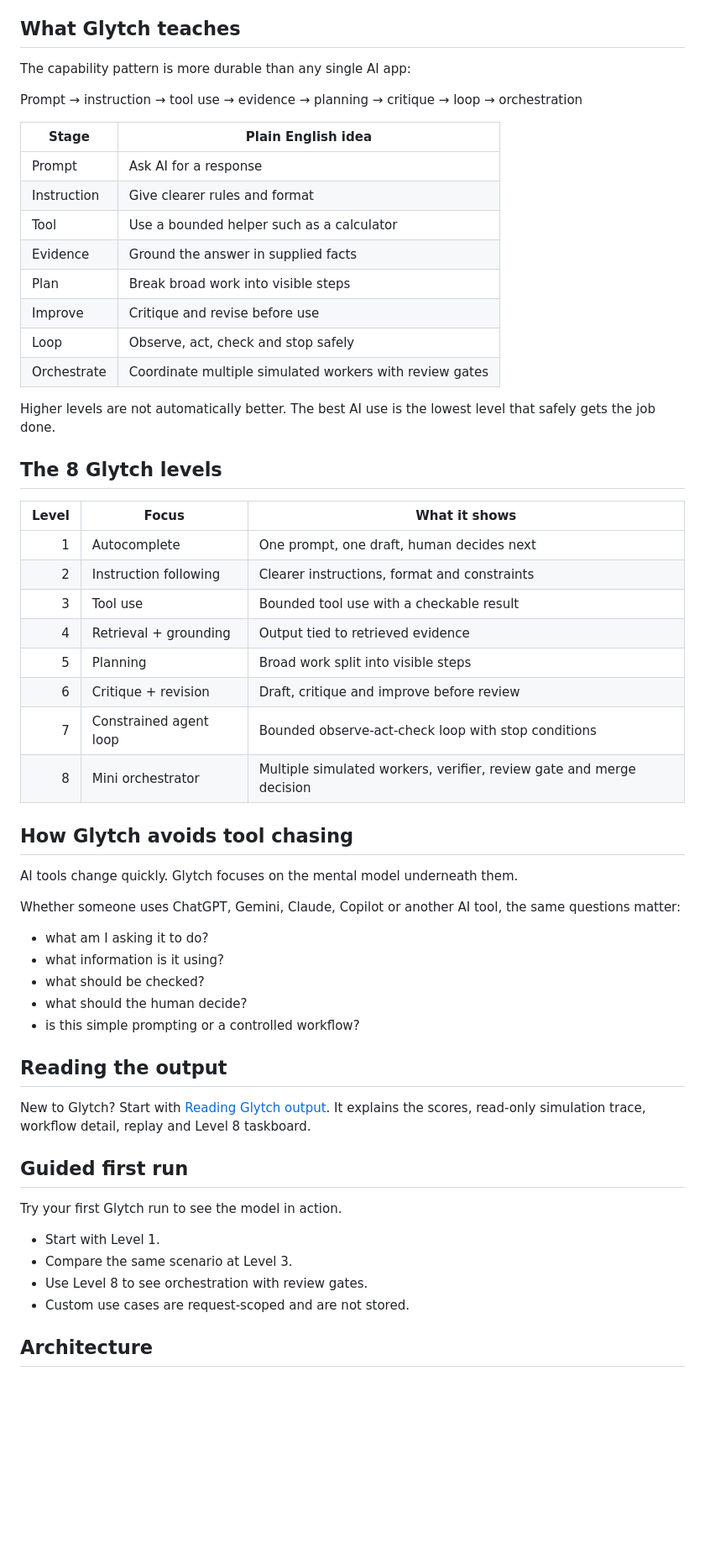
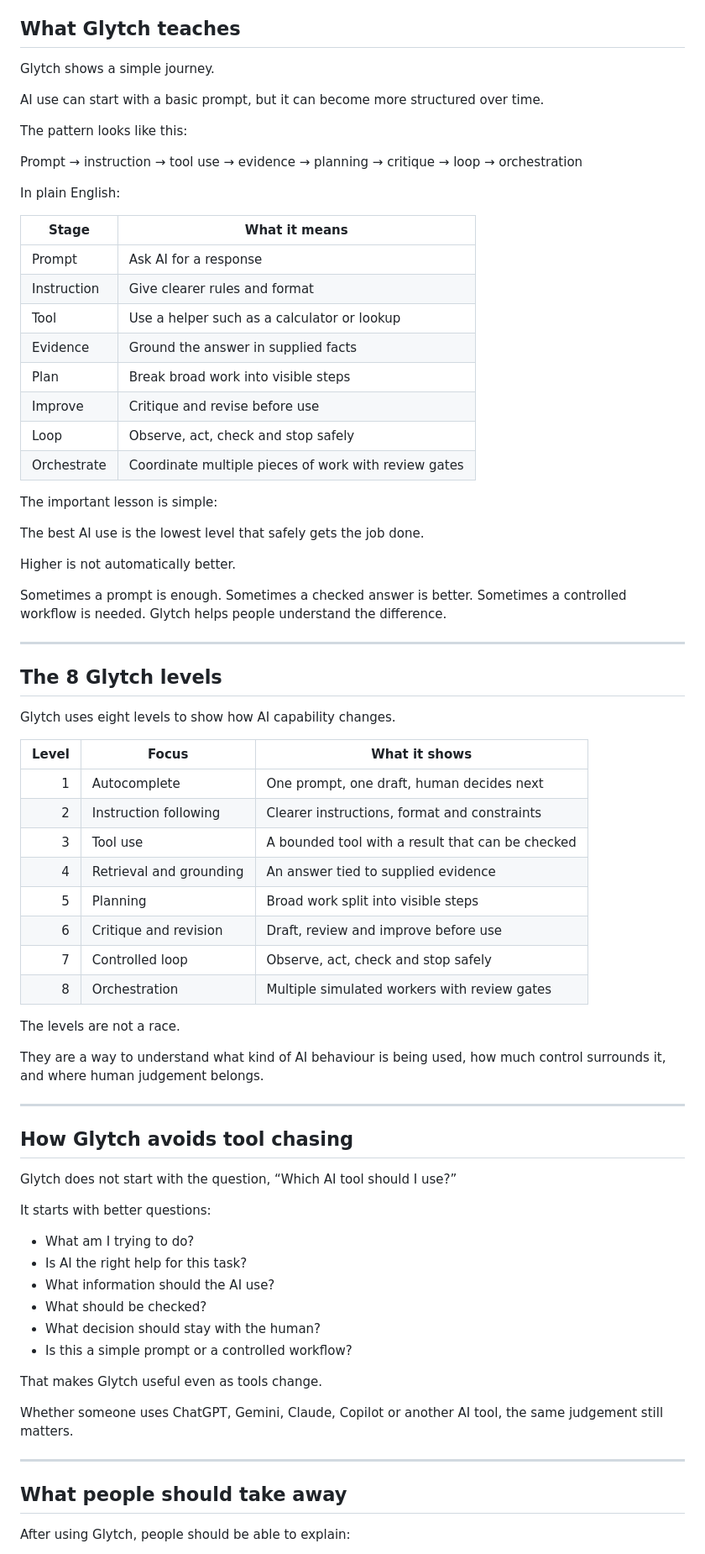
Before and after one commit to whiteyoh/ron-newman, a Markdown page: README_GLYTCH.md, the part around one of its changes. Shown at 84% size. Rendered like a GitHub page; blank space fills up the shorter version.

```diff
--- a/README_GLYTCH.md
+++ b/README_GLYTCH.md
@@ -46,59 +85,78 @@ Glytch is not only for developers. It is for people who need clear, practical AI
 
 ## What Glytch teaches
 
-The capability pattern is more durable than any single AI app:
+Glytch shows a simple journey.
+
+AI use can start with a basic prompt, but it can become more structured over time.
+
+The pattern looks like this:
 
 Prompt → instruction → tool use → evidence → planning → critique → loop → orchestration
 
-| Stage | Plain English idea |
+In plain English:
+
+| Stage | What it means |
 |---|---|
 | Prompt | Ask AI for a response |
 | Instruction | Give clearer rules and format |
-| Tool | Use a bounded helper such as a calculator |
+| Tool | Use a helper such as a calculator or lookup |
 | Evidence | Ground the answer in supplied facts |
 | Plan | Break broad work into visible steps |
 | Improve | Critique and revise before use |
 | Loop | Observe, act, check and stop safely |
-| Orchestrate | Coordinate multiple simulated workers with review gates |
+| Orchestrate | Coordinate multiple pieces of work with review gates |
 
-Higher levels are not automatically better. The best AI use is the lowest level that safely gets the job done.
+The important lesson is simple:
+
+The best AI use is the lowest level that safely gets the job done.
+
+Higher is not automatically better.
+
+Sometimes a prompt is enough. Sometimes a checked answer is better. Sometimes a controlled workflow is needed. Glytch helps people understand the difference.
+
+---
 
 ## The 8 Glytch levels
+
+Glytch uses eight levels to show how AI capability changes.
 
 | Level | Focus | What it shows |
 |---:|---|---|
 | 1 | Autocomplete | One prompt, one draft, human decides next |
 | 2 | Instruction following | Clearer instructions, format and constraints |
-| 3 | Tool use | Bounded tool use with a checkable result |
-| 4 | Retrieval + grounding | Output tied to retrieved evidence |
+| 3 | Tool use | A bounded tool with a result that can be checked |
+| 4 | Retrieval and grounding | An answer tied to supplied evidence |
 | 5 | Planning | Broad work split into visible steps |
-| 6 | Critique + revision | Draft, critique and improve before review |
-| 7 | Constrained agent loop | Bounded observe-act-check loop with stop conditions |
-| 8 | Mini orchestrator | Multiple simulated workers, verifier, review gate and merge decision |
+| 6 | Critique and revision | Draft, review and improve before use |
+| 7 | Controlled loop | Observe, act, check and stop safely |
+| 8 | Orchestration | Multiple simulated workers with review gates |
+
+The levels are not a race.
+
+They are a way to understand what kind of AI behaviour is being used, how much control surrounds it, and where human judgement belongs.
+
+---
 
 ## How Glytch avoids tool chasing
 
-AI tools change quickly. Glytch focuses on the mental model underneath them.
+Glytch does not start with the question, “Which AI tool should I use?”
 
-Whether someone uses ChatGPT, Gemini, Claude, Copilot or another AI tool, the same questions matter:
-- what am I asking it to do?
-- what information is it using?
-- what should be checked?
-- what should the human decide?
-- is this simple prompting or a controlled workflow?
+It starts with better questions:
 
-## Reading the output
+- What am I trying to do?
+- Is AI the right help for this task?
+- What information should the AI use?
+- What should be checked?
+- What decision should stay with the human?
+- Is this a simple prompt or a controlled workflow?
 
-New to Glytch? Start with [Reading Glytch output](docs/READING_GLYTCH_OUTPUT.md). It explains the scores, read-only simulation trace, workflow detail, replay and Level 8 taskboard.
+That makes Glytch useful even as tools change.
 
-## Guided first run
+Whether someone uses ChatGPT, Gemini, Claude, Copilot or another AI tool, the same judgement still matters.
 
-Try your first Glytch run to see the model in action.
+---
 
-- Start with Level 1.
-- Compare the same scenario at Level 3.
-- Use Level 8 to see orchestration with review gates.
-- Custom use cases are request-scoped and are not stored.
+## What people should take away
 
-## Architecture
+After using Glytch, people should be able to explain:
 
```
Also changed, not shown: other parts of README_GLYTCH.md (+86 -70 lines).
